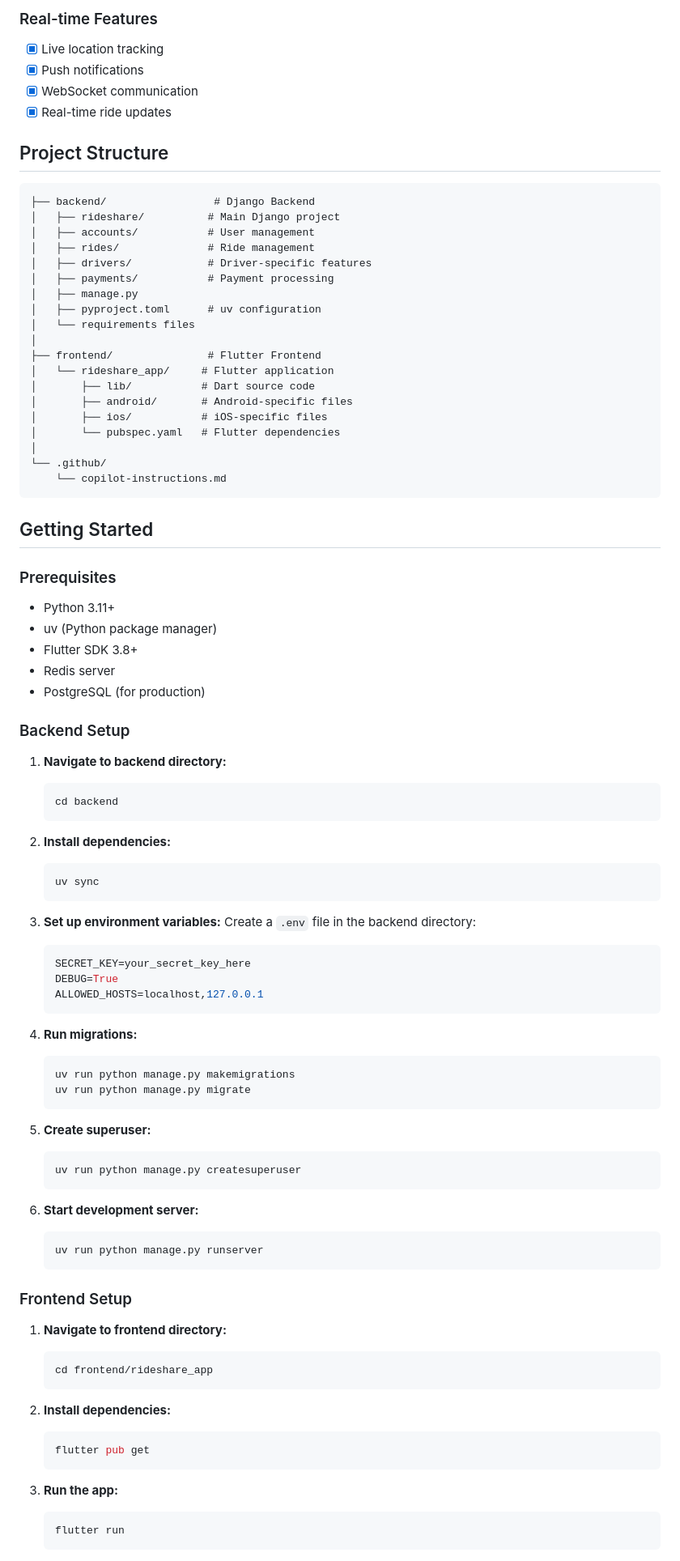
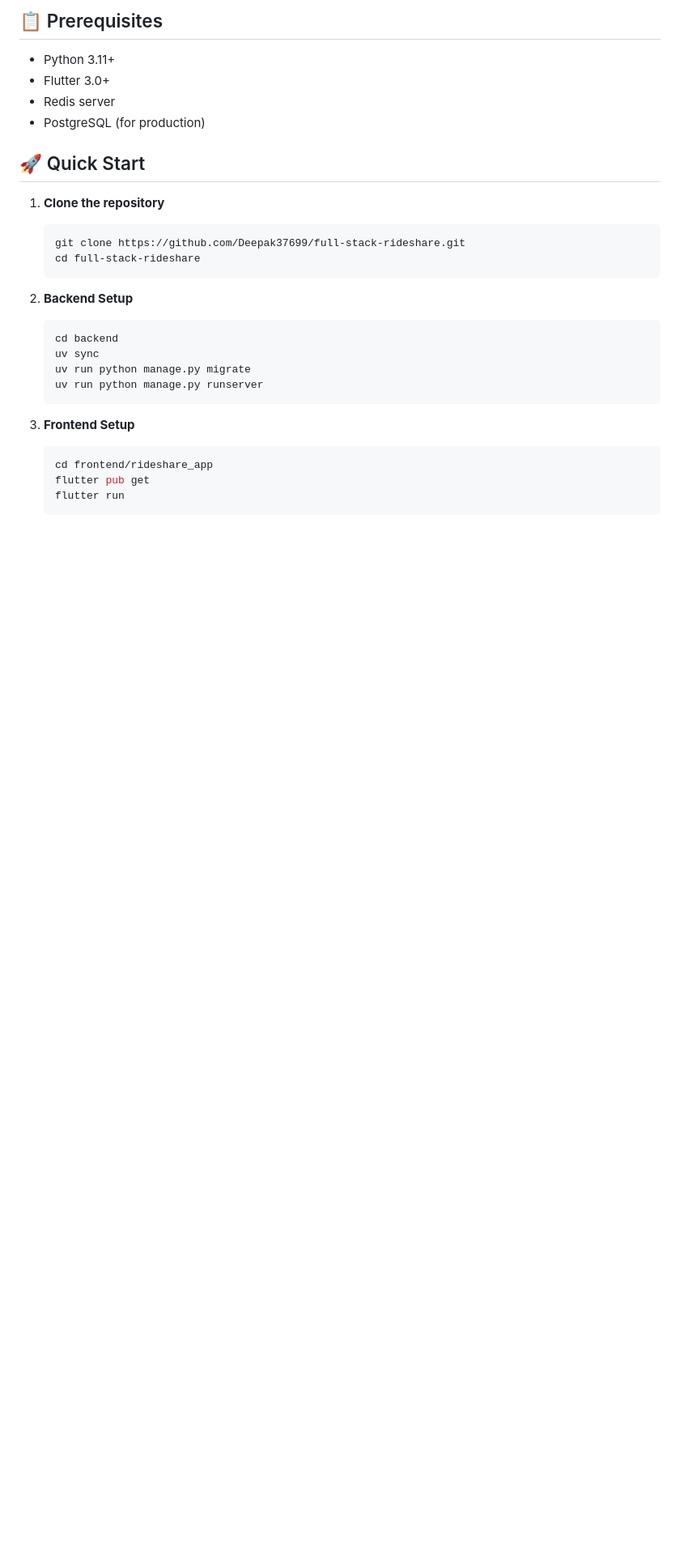
Before and after one commit to Deepak37699/full-stack-rideshare, a Markdown page: README.md, the part around one of its changes. Shown at 81% size. Rendered like a GitHub page; blank space fills up the shorter version.

````diff
--- a/README.md
+++ b/README.md
@@ -64,101 +55,30 @@ This ride sharing application provides a complete platform for connecting riders
-### Real-time Features
-
-- [x] Live location tracking
-- [x] Push notifications
-- [x] WebSocket communication
-- [x] Real-time ride updates
-
-## Project Structure
-
-```
-├── backend/                 # Django Backend
-│   ├── rideshare/          # Main Django project
-│   ├── accounts/           # User management
-│   ├── rides/              # Ride management
-│   ├── drivers/            # Driver-specific features
-│   ├── payments/           # Payment processing
-│   ├── manage.py
-│   ├── pyproject.toml      # uv configuration
-│   └── requirements files
-│
-├── frontend/               # Flutter Frontend
-│   └── rideshare_app/     # Flutter application
-│       ├── lib/           # Dart source code
-│       ├── android/       # Android-specific files
-│       ├── ios/           # iOS-specific files
-│       └── pubspec.yaml   # Flutter dependencies
-│
-└── .github/
-    └── copilot-instructions.md
-```
-
-## Getting Started
-
-### Prerequisites
+## 📋 Prerequisites
 
 - Python 3.11+
-- uv (Python package manager)
-- Flutter SDK 3.8+
+- Flutter 3.0+
 - Redis server
 - PostgreSQL (for production)
 
-### Backend Setup
+## 🚀 Quick Start
 
-1. **Navigate to backend directory:**
+1. **Clone the repository**
+   ```bash
+   git clone https://github.com/Deepak37699/full-stack-rideshare.git
+   cd full-stack-rideshare
+   ```
 
+2. **Backend Setup**
    ```bash
    cd backend
-   ```
-
-2. **Install dependencies:**
-
-   ```bash
    uv sync
-   ```
-
-3. **Set up environment variables:**
-   Create a `.env` file in the backend directory:
-
-   ```env
-   SECRET_KEY=your_secret_key_here
-   DEBUG=True
-   ALLOWED_HOSTS=localhost,127.0.0.1
-   ```
-
-4. **Run migrations:**
-
-   ```bash
-   uv run python manage.py makemigrations
    uv run python manage.py migrate
-   ```
-
-5. **Create superuser:**
-
-   ```bash
-   uv run python manage.py createsuperuser
-   ```
-
-6. **Start development server:**
-   ```bash
    uv run python manage.py runserver
    ```
 
-### Frontend Setup
-
-1. **Navigate to frontend directory:**
-
+3. **Frontend Setup**
    ```bash
    cd frontend/rideshare_app
-   ```
-
-2. **Install dependencies:**
-
-   ```bash
    flutter pub get
-   ```
-
-3. **Run the app:**
-   ```bash
    flutter run
    ```
 
````
Also changed, not shown: other parts of README.md (+80 -153 lines).
